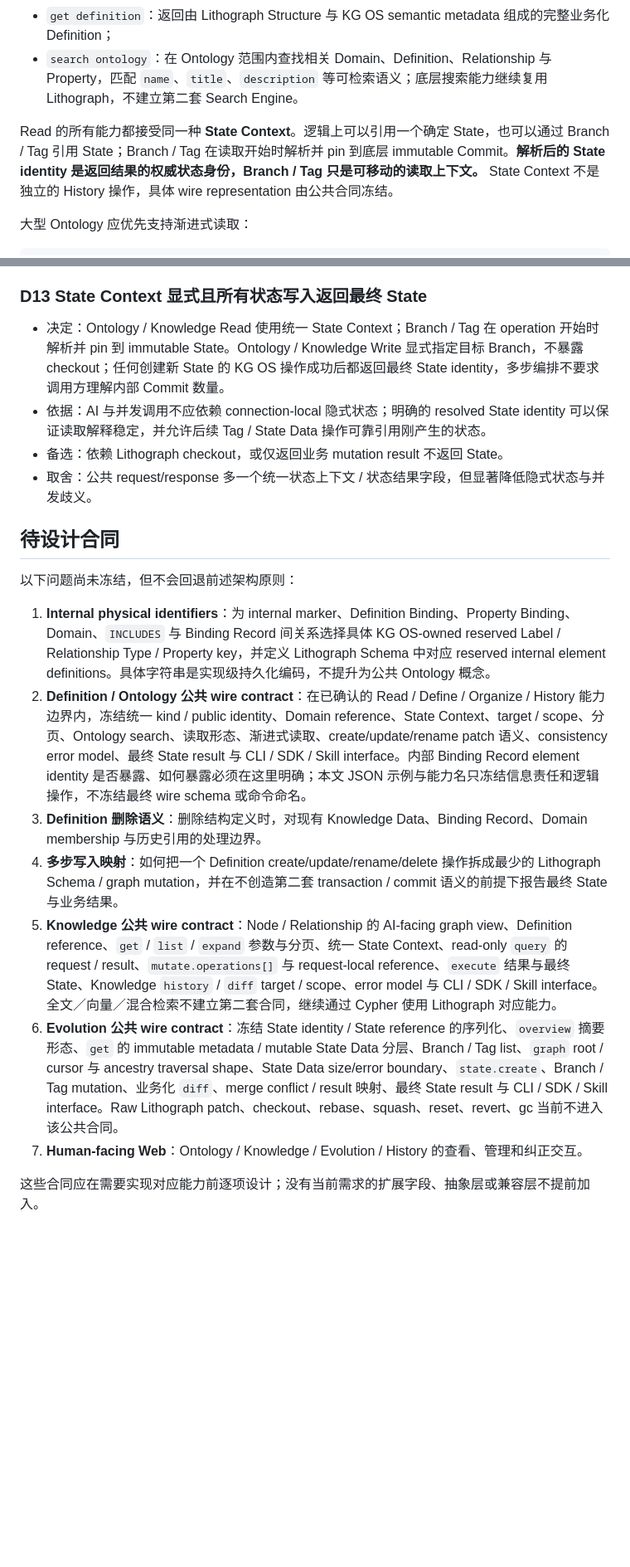
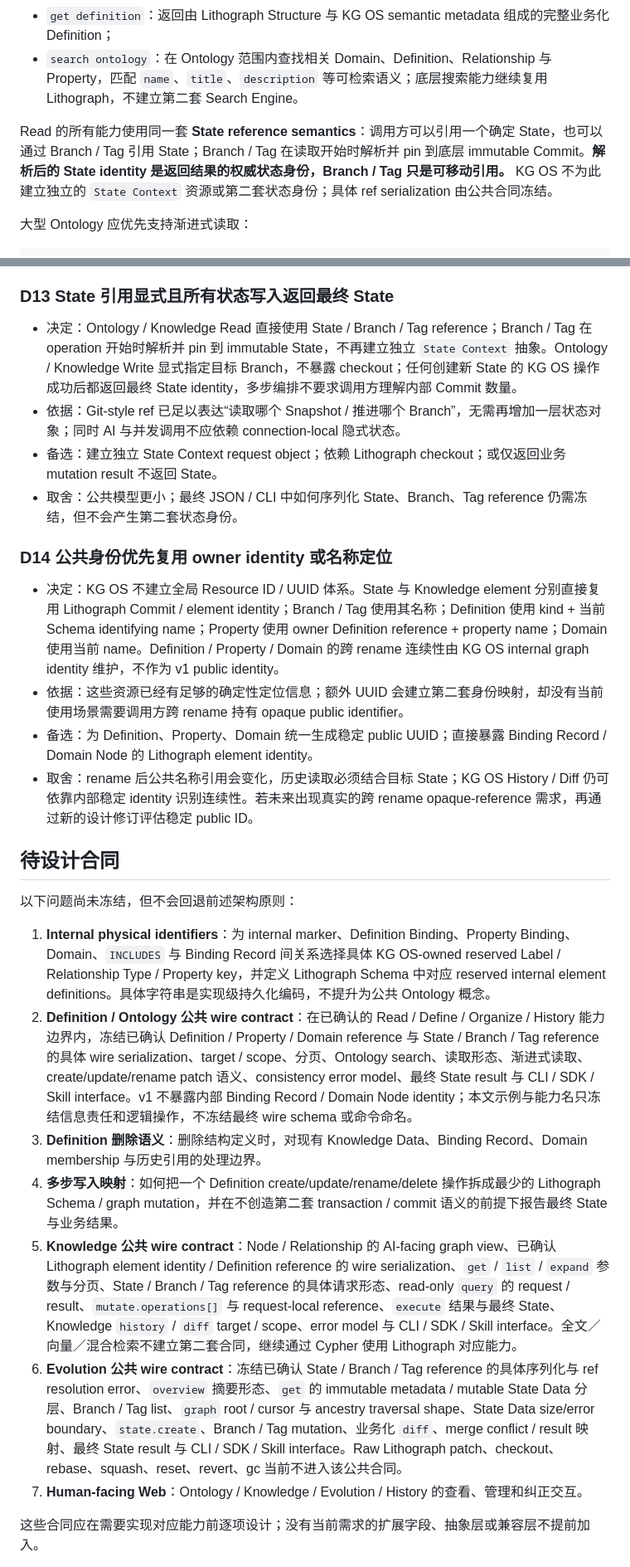
Before and after one commit to bYiyLi/kg-os, a Markdown page: docs/design.md, 2 parts joined by grey strips. Shown at 83% size. Rendered like a GitHub page; blank space fills up the shorter version.

```diff
--- a/docs/design.md
+++ b/docs/design.md
@@ -591,7 +624,7 @@ Read 负责告诉上层“这个知识世界是怎么定义的”，不修改 On
 - `get definition`：返回由 Lithograph Structure 与 KG OS semantic metadata 组成的完整业务化 Definition；
 - `search ontology`：在 Ontology 范围内查找相关 Domain、Definition、Relationship 与 Property，匹配 `name`、`title`、`description` 等可检索语义；底层搜索能力继续复用 Lithograph，不建立第二套 Search Engine。
 
-Read 的所有能力都接受同一种 **State Context**。逻辑上可以引用一个确定 State，也可以通过 Branch / Tag 引用 State；Branch / Tag 在读取开始时解析并 pin 到底层 immutable Commit。**解析后的 State identity 是返回结果的权威状态身份，Branch / Tag 只是可移动的读取上下文。** State Context 不是独立的 History 操作，具体 wire representation 由公共合同冻结。
+Read 的所有能力使用同一套 **State reference semantics**：调用方可以引用一个确定 State，也可以通过 Branch / Tag 引用 State；Branch / Tag 在读取开始时解析并 pin 到底层 immutable Commit。**解析后的 State identity 是返回结果的权威状态身份，Branch / Tag 只是可移动引用。** KG OS 不为此建立独立的 `State Context` 资源或第二套状态身份；具体 ref serialization 由公共合同冻结。
 
 大型 Ontology 应优先支持渐进式读取：
 
@@ -1087,23 +1120,30 @@ KG OS
 - 备选：一比一包装 Lithograph Version Procedure。
 - 取舍：KG OS 公共能力更小、更稳定；高级数据库版本操作仍可由 Lithograph 提供，未来出现真实 KG OS use case 时再按业务语义提升。
 
-### D13 State Context 显式且所有状态写入返回最终 State
+### D13 State 引用显式且所有状态写入返回最终 State
 
-- 决定：Ontology / Knowledge Read 使用统一 State Context；Branch / Tag 在 operation 开始时解析并 pin 到 immutable State。Ontology / Knowledge Write 显式指定目标 Branch，不暴露 checkout；任何创建新 State 的 KG OS 操作成功后都返回最终 State identity，多步编排不要求调用方理解内部 Commit 数量。
-- 依据：AI 与并发调用不应依赖 connection-local 隐式状态；明确的 resolved State identity 可以保证读取解释稳定，并允许后续 Tag / State Data 操作可靠引用刚产生的状态。
-- 备选：依赖 Lithograph checkout，或仅返回业务 mutation result 不返回 State。
-- 取舍：公共 request/response 多一个统一状态上下文 / 状态结果字段，但显著降低隐式状态与并发歧义。
+- 决定：Ontology / Knowledge Read 直接使用 State / Branch / Tag reference；Branch / Tag 在 operation 开始时解析并 pin 到 immutable State，不再建立独立 `State Context` 抽象。Ontology / Knowledge Write 显式指定目标 Branch，不暴露 checkout；任何创建新 State 的 KG OS 操作成功后都返回最终 State identity，多步编排不要求调用方理解内部 Commit 数量。
+- 依据：Git-style ref 已足以表达“读取哪个 Snapshot / 推进哪个 Branch”，无需再增加一层状态对象；同时 AI 与并发调用不应依赖 connection-local 隐式状态。
+- 备选：建立独立 State Context request object；依赖 Lithograph checkout；或仅返回业务 mutation result 不返回 State。
+- 取舍：公共模型更小；最终 JSON / CLI 中如何序列化 State、Branch、Tag reference 仍需冻结，但不会产生第二套状态身份。
+
+### D14 公共身份优先复用 owner identity 或名称定位
+
+- 决定：KG OS 不建立全局 Resource ID / UUID 体系。State 与 Knowledge element 分别直接复用 Lithograph Commit / element identity；Branch / Tag 使用其名称；Definition 使用 kind + 当前 Schema identifying name；Property 使用 owner Definition reference + property name；Domain 使用当前 name。Definition / Property / Domain 的跨 rename 连续性由 KG OS internal graph identity 维护，不作为 v1 public identity。
+- 依据：这些资源已经有足够的确定性定位信息；额外 UUID 会建立第二套身份映射，却没有当前使用场景需要调用方跨 rename 持有 opaque public identifier。
+- 备选：为 Definition、Property、Domain 统一生成稳定 public UUID；直接暴露 Binding Record / Domain Node 的 Lithograph element identity。
+- 取舍：rename 后公共名称引用会变化，历史读取必须结合目标 State；KG OS History / Diff 仍可依靠内部稳定 identity 识别连续性。若未来出现真实的跨 rename opaque-reference 需求，再通过新的设计修订评估稳定 public ID。
 
 ## 待设计合同
 
 以下问题尚未冻结，但不会回退前述架构原则：
 
 1. **Internal physical identifiers**：为 internal marker、Definition Binding、Property Binding、Domain、`INCLUDES` 与 Binding Record 间关系选择具体 KG OS-owned reserved Label / Relationship Type / Property key，并定义 Lithograph Schema 中对应 reserved internal element definitions。具体字符串是实现级持久化编码，不提升为公共 Ontology 概念。
-2. **Definition / Ontology 公共 wire contract**：在已确认的 Read / Define / Organize / History 能力边界内，冻结统一 kind / public identity、Domain reference、State Context、target / scope、分页、Ontology search、读取形态、渐进式读取、create/update/rename patch 语义、consistency error model、最终 State result 与 CLI / SDK / Skill interface。内部 Binding Record element identity 是否暴露、如何暴露必须在这里明确；本文 JSON 示例与能力名只冻结信息责任和逻辑操作，不冻结最终 wire schema 或命令命名。
+2. **Definition / Ontology 公共 wire contract**：在已确认的 Read / Define / Organize / History 能力边界内，冻结已确认 Definition / Property / Domain reference 与 State / Branch / Tag reference 的具体 wire serialization、target / scope、分页、Ontology search、读取形态、渐进式读取、create/update/rename patch 语义、consistency error model、最终 State result 与 CLI / SDK / Skill interface。v1 不暴露内部 Binding Record / Domain Node identity；本文示例与能力名只冻结信息责任和逻辑操作，不冻结最终 wire schema 或命令命名。
 3. **Definition 删除语义**：删除结构定义时，对现有 Knowledge Data、Binding Record、Domain membership 与历史引用的处理边界。
 4. **多步写入映射**：如何把一个 Definition create/update/rename/delete 操作拆成最少的 Lithograph Schema / graph mutation，并在不创造第二套 transaction / commit 语义的前提下报告最终 State 与业务结果。
-5. **Knowledge 公共 wire contract**：Node / Relationship 的 AI-facing graph view、Definition reference、`get` / `list` / `expand` 参数与分页、统一 State Context、read-only `query` 的 request / result、`mutate.operations[]` 与 request-local reference、`execute` 结果与最终 State、Knowledge `history` / `diff` target / scope、error model 与 CLI / SDK / Skill interface。全文／向量／混合检索不建立第二套合同，继续通过 Cypher 使用 Lithograph 对应能力。
-6. **Evolution 公共 wire contract**：冻结 State identity / State reference 的序列化、`overview` 摘要形态、`get` 的 immutable metadata / mutable State Data 分层、Branch / Tag list、`graph` root / cursor 与 ancestry traversal shape、State Data size/error boundary、`state.create`、Branch / Tag mutation、业务化 `diff`、merge conflict / result 映射、最终 State result 与 CLI / SDK / Skill interface。Raw Lithograph patch、checkout、rebase、squash、reset、revert、gc 当前不进入该公共合同。
+5. **Knowledge 公共 wire contract**：Node / Relationship 的 AI-facing graph view、已确认 Lithograph element identity / Definition reference 的 wire serialization、`get` / `list` / `expand` 参数与分页、State / Branch / Tag reference 的具体请求形态、read-only `query` 的 request / result、`mutate.operations[]` 与 request-local reference、`execute` 结果与最终 State、Knowledge `history` / `diff` target / scope、error model 与 CLI / SDK / Skill interface。全文／向量／混合检索不建立第二套合同，继续通过 Cypher 使用 Lithograph 对应能力。
+6. **Evolution 公共 wire contract**：冻结已确认 State / Branch / Tag reference 的具体序列化与 ref resolution error、`overview` 摘要形态、`get` 的 immutable metadata / mutable State Data 分层、Branch / Tag list、`graph` root / cursor 与 ancestry traversal shape、State Data size/error boundary、`state.create`、Branch / Tag mutation、业务化 `diff`、merge conflict / result 映射、最终 State result 与 CLI / SDK / Skill interface。Raw Lithograph patch、checkout、rebase、squash、reset、revert、gc 当前不进入该公共合同。
 7. **Human-facing Web**：Ontology / Knowledge / Evolution / History 的查看、管理和纠正交互。
 
 这些合同应在需要实现对应能力前逐项设计；没有当前需求的扩展字段、抽象层或兼容层不提前加入。
```
Also changed, not shown: other parts of docs/design.md (+44 -11 lines).
